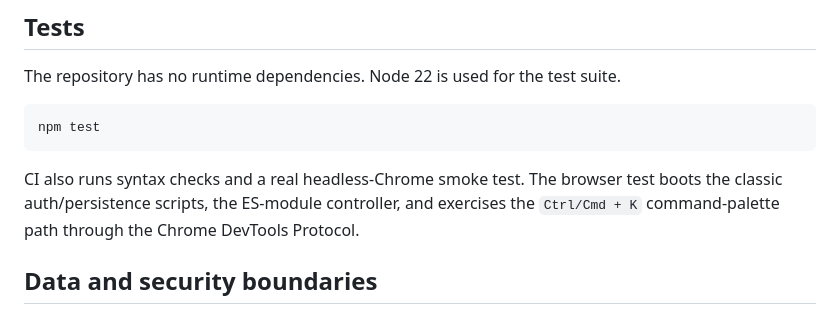
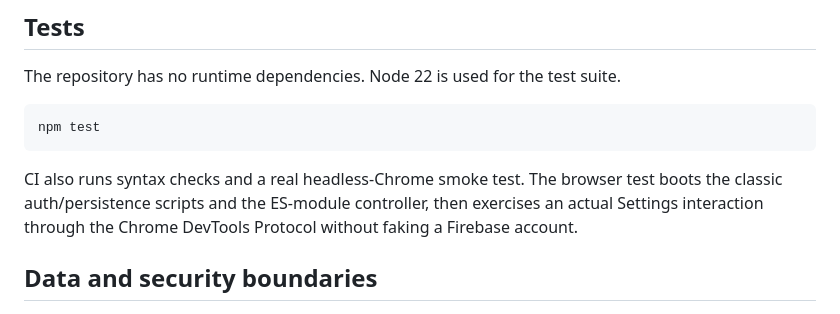
Before and after one commit to igoingtodevx/GeneralManager, a Markdown page: README.md, the part around the change. Drawn GitHub-style.

Commit message:
Keep browser smoke documentation accurate

````diff
--- a/README.md
+++ b/README.md
@@ -88,7 +88,7 @@ The repository has no runtime dependencies. Node 22 is used for the test suite.
 npm test
 ```
 
-CI also runs syntax checks and a real headless-Chrome smoke test. The browser test boots the classic auth/persistence scripts, the ES-module controller, and exercises the `Ctrl/Cmd + K` command-palette path through the Chrome DevTools Protocol.
+CI also runs syntax checks and a real headless-Chrome smoke test. The browser test boots the classic auth/persistence scripts and the ES-module controller, then exercises an actual Settings interaction through the Chrome DevTools Protocol without faking a Firebase account.
 
 ## Data and security boundaries
 
````
